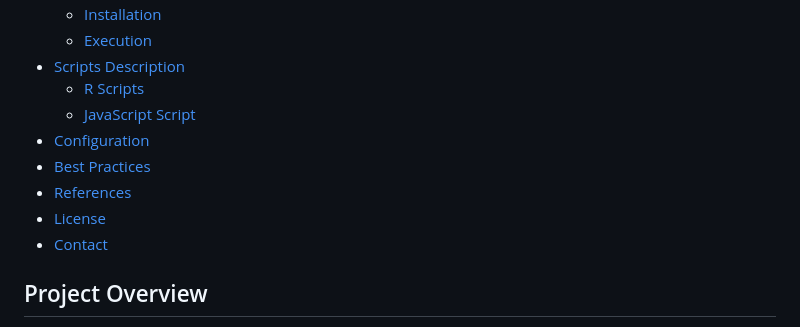
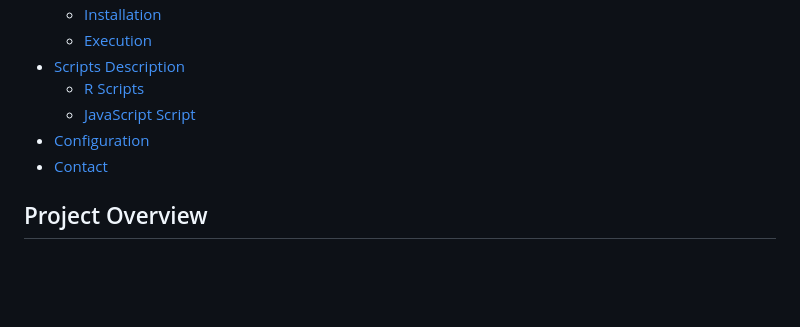
Before and after one commit to Elder453/SNDS425-capstone, a Markdown page: README.md, the part around the change printed below. Rendered like a GitHub page; blank space fills up the shorter version.

```diff
--- a/README.md
+++ b/README.md
@@ -14,9 +14,6 @@ Welcome to our S&DS: 425 Capstone Project repository! This project encompasses d
   - [R Scripts](#r-scripts)
   - [JavaScript Script](#javascript-script)
 - [Configuration](#configuration)
-- [Best Practices](#best-practices)
-- [References](#references)
-- [License](#license)
 - [Contact](#contact)
 
 ## Project Overview
```
Also changed, not shown: other parts of README.md (+2 -0 lines).
